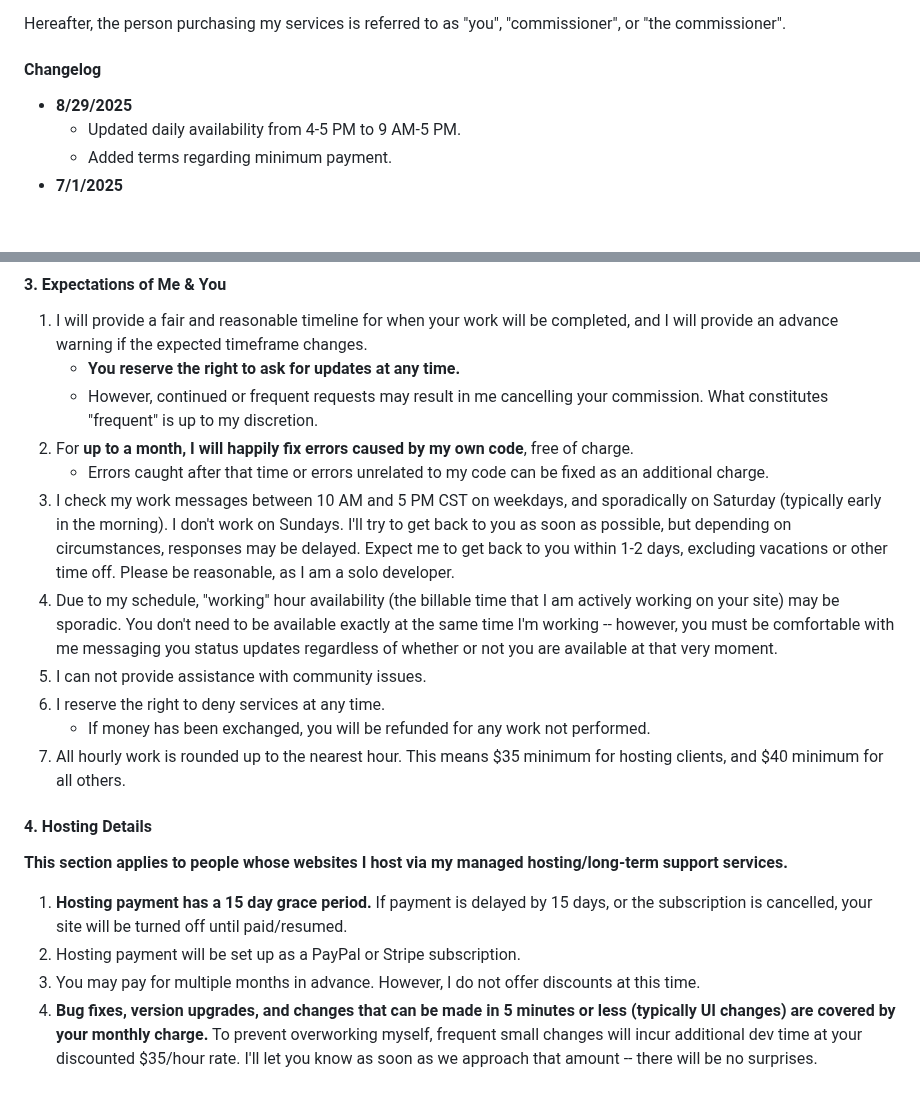
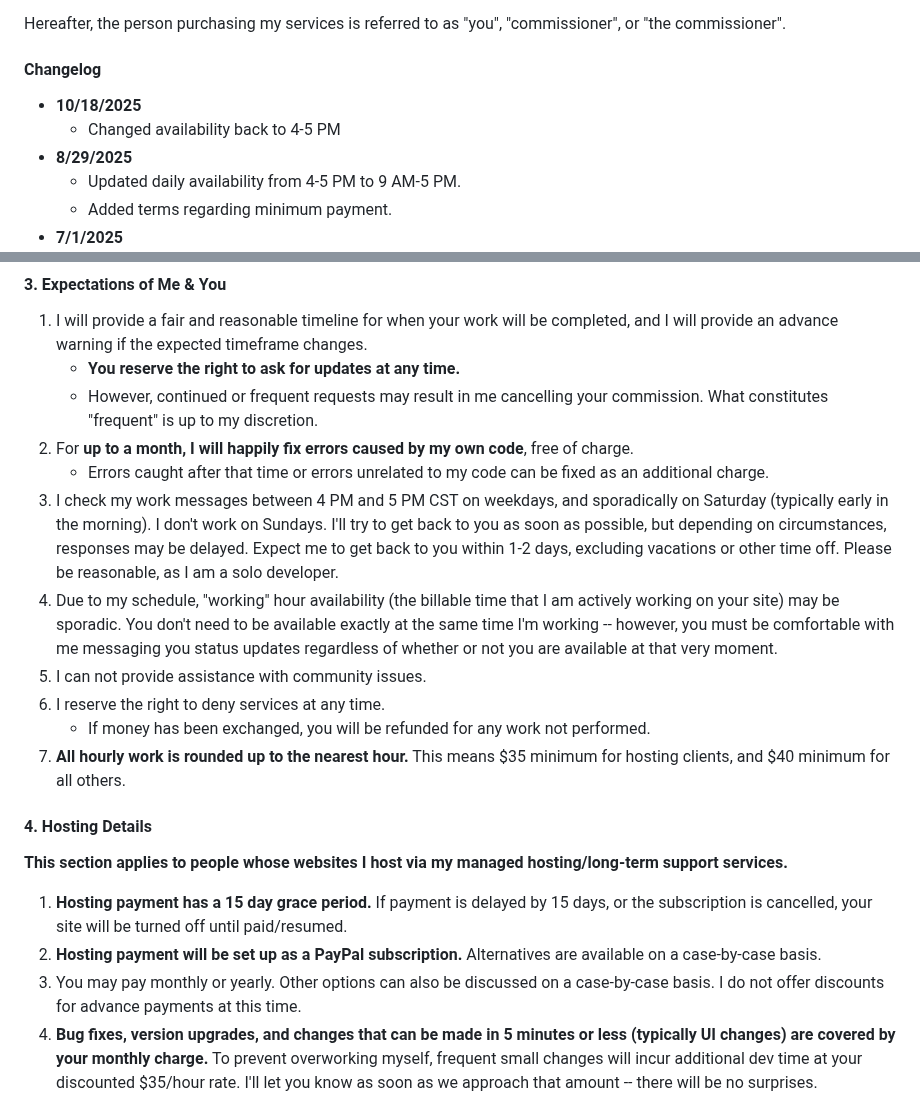
Before and after one commit to perappu/perappu-blog-11ty, a Markdown page: _src/content/termsofservice.md, 2 parts joined by grey strips. Drawn GitHub-style; blank space fills up the shorter version.

Commit message:
feat: update ToS

```diff
--- a/_src/content/termsofservice.md
+++ b/_src/content/termsofservice.md
@@ -8,6 +8,8 @@ permalink: /commission/tos/index.html
 Hereafter, the person purchasing my services is referred to as "you", "commissioner", or "the commissioner".
 
 #### Changelog
+- **10/18/2025**
+  - Changed availability back to 4-5 PM
 - **8/29/2025**
   - Updated daily availability from 4-5 PM to 9 AM-5 PM.
   - Added terms regarding minimum payment.
@@ -54,20 +56,20 @@ Hereafter, the person purchasing my services is referred to as "you", "commissio
     - However, continued or frequent requests may result in me cancelling your commission. What constitutes "frequent" is up to my discretion.
 2. For **up to a month, I will happily fix errors caused by my own code**, free of charge.
     -  Errors caught after that time or errors unrelated to my code can be fixed as an additional charge.
-3. I check my work messages between 10 AM and 5 PM CST on weekdays, and sporadically on Saturday (typically early in the morning). I don't work on Sundays. I'll try to get back to you as soon as possible, but depending on circumstances, responses may be delayed. Expect me to get back to you within 1-2 days, excluding vacations or other time off. Please be reasonable, as I am a solo developer.
+3. I check my work messages between 4 PM and 5 PM CST on weekdays, and sporadically on Saturday (typically early in the morning). I don't work on Sundays. I'll try to get back to you as soon as possible, but depending on circumstances, responses may be delayed. Expect me to get back to you within 1-2 days, excluding vacations or other time off. Please be reasonable, as I am a solo developer.
 4.  Due to my schedule, "working" hour availability (the billable time that I am actively working on your site) may be sporadic. You don't need to be available exactly at the same time I'm working -- however, you must be comfortable with me messaging you status updates regardless of whether or not you are available at that very moment.
 5.  I can not provide assistance with community issues.
 6.  I reserve the right to deny services at any time.
     - If money has been exchanged, you will be refunded for any work not performed.
-7. All hourly work is rounded up to the nearest hour. This means $35 minimum for hosting clients, and $40 minimum for all others.
+7. **All hourly work is rounded up to the nearest hour.** This means $35 minimum for hosting clients, and $40 minimum for all others.
 
 #### 4. Hosting Details
 
 **This section applies to people whose websites I host via my managed hosting/long-term support services.**
 
 1.  **Hosting payment has a 15 day grace period.** If payment is delayed by 15 days, or the subscription is cancelled, your site will be turned off until paid/resumed.
-2.  Hosting payment will be set up as a PayPal or Stripe subscription.
-3.  You may pay for multiple months in advance. However, I do not offer discounts at this time.
+2.  **Hosting payment will be set up as a PayPal subscription.** Alternatives are available on a case-by-case basis.
+3.  You may pay monthly or yearly. Other options can also be discussed on a case-by-case basis. I do not offer discounts for advance payments at this time.
 4.  **Bug fixes, version upgrades, and changes that can be made in 5 minutes or less (typically UI changes) are covered by your monthly charge.** To prevent overworking myself, frequent small changes will incur additional dev time at your discounted $35/hour rate. I'll let you know as soon as we approach that amount -- there will be no surprises.
    - What constitutes as "five minute change" is up to my discretion.
 5.  Domain names will be purchased via Namecheap and managed on my own account for convenience. It's also a separate purchase from what I charge for dev work -- expect to pay $15-20/year. There is a legally required 60 day period before we can transfer the domain, but after that timeframe you may manage it yourself if you would prefer.
```
